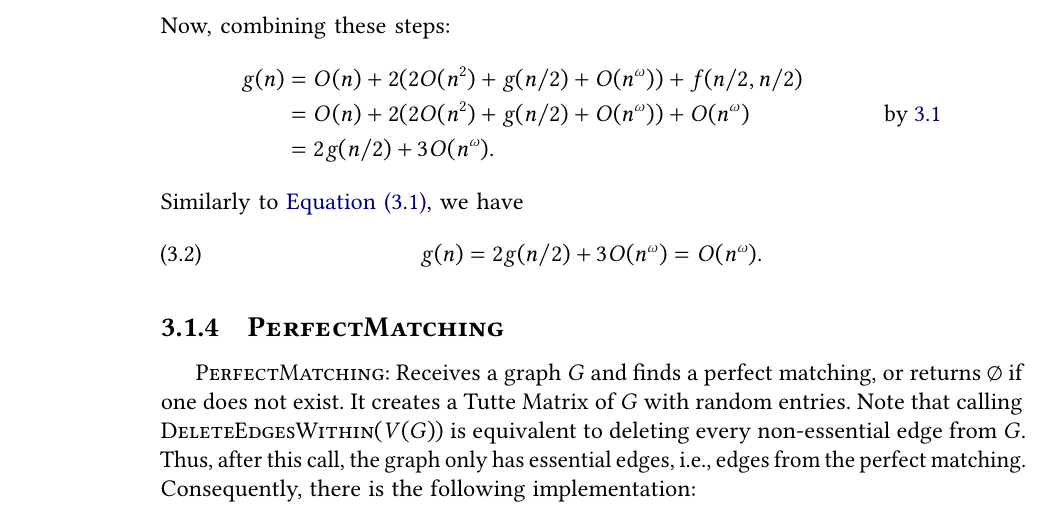
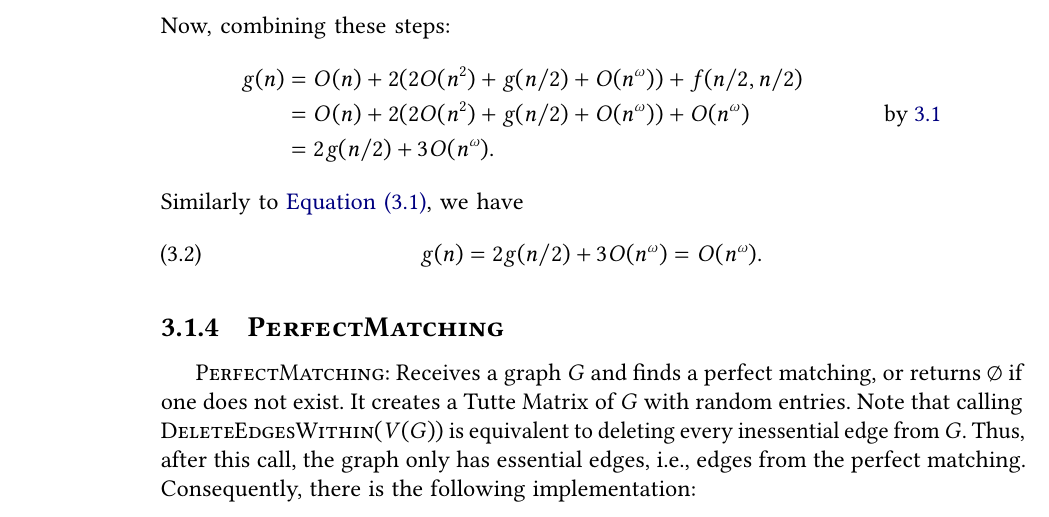
Before and after one commit to antoniomsah/algebraic-max-matching, a LaTeX thesis (paper/tese.tex, which reads paper/content/04-harvey-algorithm.tex): part of page 26 of 33, cut so that both start at the same text. Compiled offline with pdfLaTeX.

Commit message:
Fix using wrong notation
Was using 'non-essential edge' instead of 'inessential'.

```diff
--- a/paper/content/04-harvey-algorithm.tex
+++ b/paper/content/04-harvey-algorithm.tex
@@ -234,7 +234,7 @@ Similarly to \cref{alg:delcrossing}, we have
 
 \(\SC{PerfectMatching}\): Receives a graph \(G\) and finds a perfect matching, or returns \(\emptyset\) if one does not exist.
 It creates a Tutte Matrix of \(G\) with random entries.
-Note that calling \(\SC{DeleteEdgesWithin}(V(G))\) is equivalent to deleting every non-essential edge from \(G\).
+Note that calling \(\SC{DeleteEdgesWithin}(V(G))\) is equivalent to deleting every inessential edge from \(G\).
 Thus, after this call, the graph only has essential edges, i.e., edges from the perfect matching.
 Consequently, there is the following implementation:
 
```
